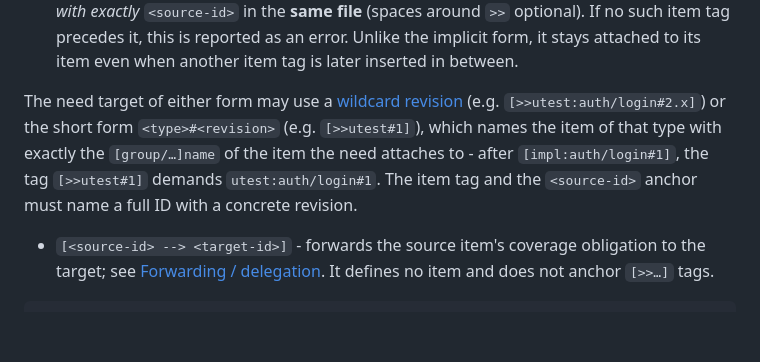
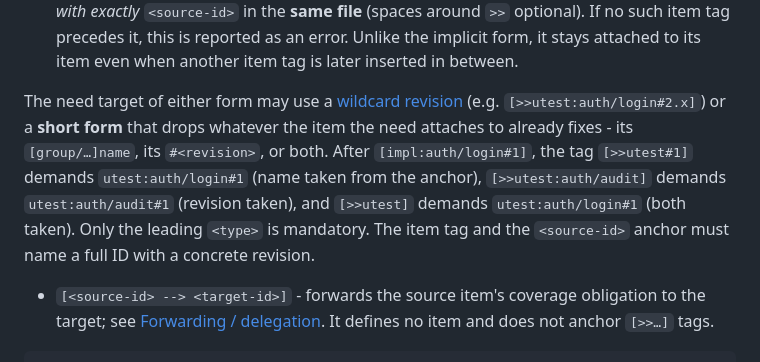
Before and after one commit to flashtrace/flashtrace, a Markdown page: docs/code-tags.md, the part around the change. GitHub-like rendering; blank space fills up the shorter version.

````diff
--- a/docs/code-tags.md
+++ b/docs/code-tags.md
@@ -36,7 +36,7 @@ Comment markers inside URL-shaped text never open a comment, in any grammar: in
 - `[>><type>:[<group>/…]<name>#<revision>]` - attaches a need to the *nearest preceding* item tag in the **same file**. If no item tag precedes it, this is reported as an error.
 - `[<source-id> >> <target-id>]` - attaches the need `<target-id>` to the *preceding item tag with exactly* `<source-id>` in the **same file** (spaces around `>>` optional). If no such item tag precedes it, this is reported as an error. Unlike the implicit form, it stays attached to its item even when another item tag is later inserted in between.
 
-The need target of either form may use a [wildcard revision](revisions.md#wildcard-revisions) (e.g. `[>>utest:auth/login#2.x]`) or the short form `<type>#<revision>` (e.g. `[>>utest#1]`), which names the item of that type with exactly the `[group/…]name` of the item the need attaches to - after `[impl:auth/login#1]`, the tag `[>>utest#1]` demands `utest:auth/login#1`. The item tag and the `<source-id>` anchor must name a full ID with a concrete revision.
+The need target of either form may use a [wildcard revision](revisions.md#wildcard-revisions) (e.g. `[>>utest:auth/login#2.x]`) or a **short form** that drops whatever the item the need attaches to already fixes - its `[group/…]name`, its `#<revision>`, or both. After `[impl:auth/login#1]`, the tag `[>>utest#1]` demands `utest:auth/login#1` (name taken from the anchor), `[>>utest:auth/audit]` demands `utest:auth/audit#1` (revision taken), and `[>>utest]` demands `utest:auth/login#1` (both taken). Only the leading `<type>` is mandatory. The item tag and the `<source-id>` anchor must name a full ID with a concrete revision.
 - `[<source-id> --> <target-id>]` - forwards the source item's coverage obligation to the target; see [Forwarding / delegation](forwarding.md). It defines no item and does not anchor `[>>…]` tags.
 
 ```ts
````
Also changed, not shown: docs/USAGE.md (+3 -1 lines), docs/markdown-items.md (+2 -2 lines).
